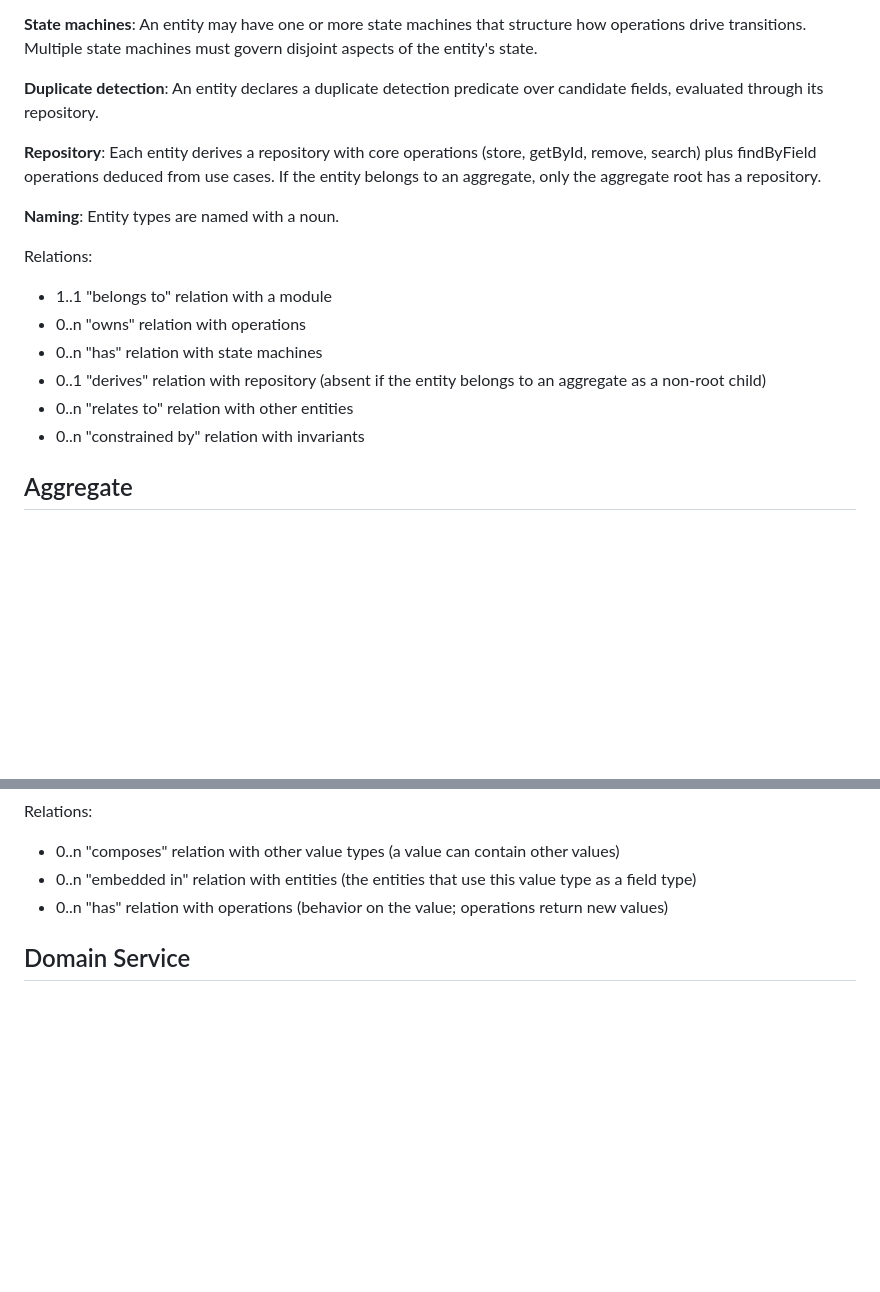
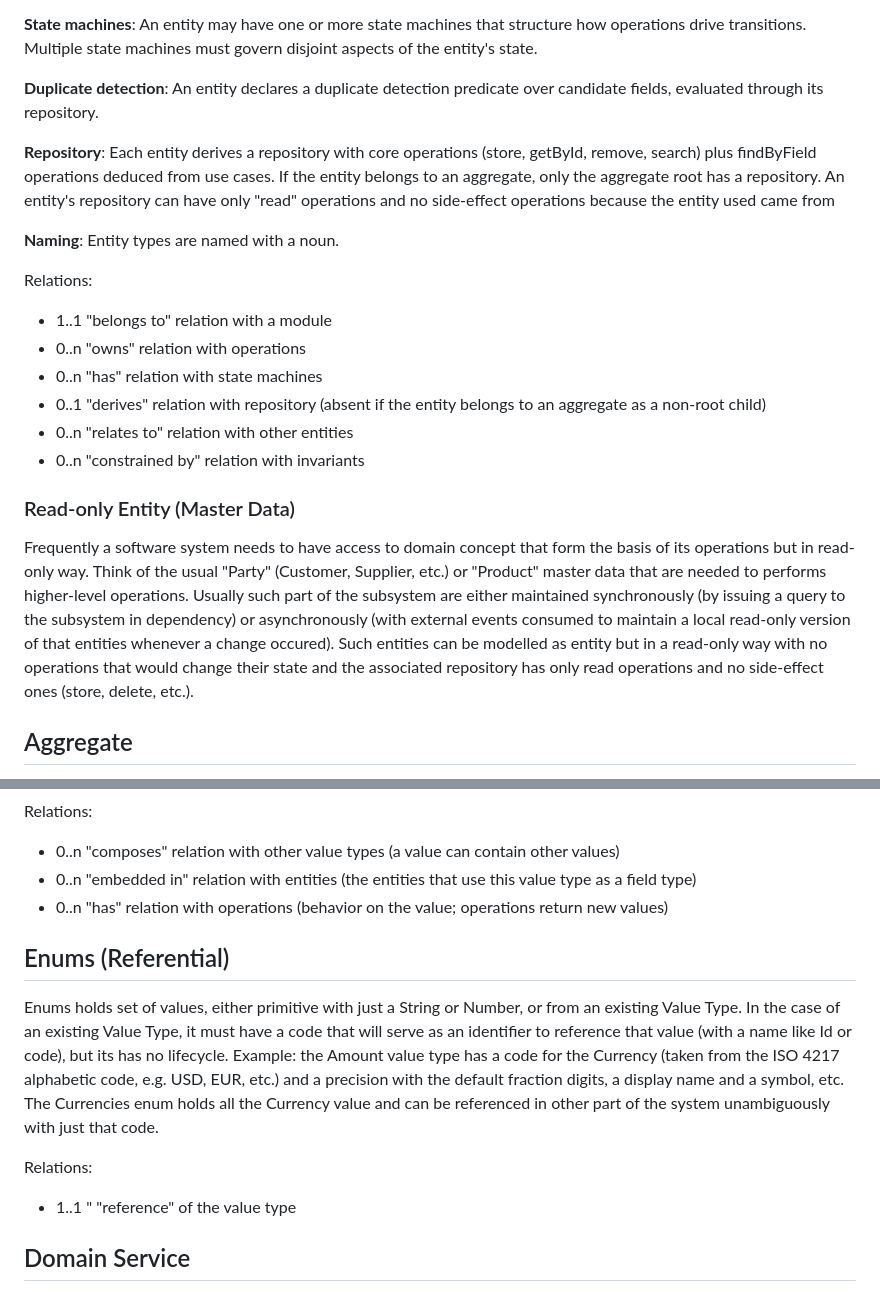
Before and after one commit to specy-ai/skills, a Markdown page: src/metamodels/DOMAIN-METAMODEL.md, 2 parts joined by grey strips. Drawn GitHub-style; blank space fills up the shorter version.

Commit message:
Add enums and read-only entity sections

```diff
--- a/src/metamodels/DOMAIN-METAMODEL.md
+++ b/src/metamodels/DOMAIN-METAMODEL.md
@@ -288,7 +288,7 @@ A domain concept with a fixed identity and a lifecycle. An entity changes throug
 
 **Duplicate detection**: An entity declares a duplicate detection predicate over candidate fields, evaluated through its repository.
 
-**Repository**: Each entity derives a repository with core operations (store, getById, remove, search) plus findByField operations deduced from use cases. If the entity belongs to an aggregate, only the aggregate root has a repository.
+**Repository**: Each entity derives a repository with core operations (store, getById, remove, search) plus findByField operations deduced from use cases. If the entity belongs to an aggregate, only the aggregate root has a repository. An entity's repository can have only "read" operations and no side-effect operations because the entity used came from
 
 **Naming**: Entity types are named with a noun.
 
@@ -299,6 +299,10 @@ Relations:
 - 0..1 "derives" relation with repository (absent if the entity belongs to an aggregate as a non-root child)
 - 0..n "relates to" relation with other entities
 - 0..n "constrained by" relation with invariants
+
+### Read-only Entity (Master Data)
+
+Frequently a software system needs to have access to domain concept that form the basis of its operations but in read-only way. Think of the usual "Party" (Customer, Supplier, etc.) or "Product" master data that are needed to performs higher-level operations. Usually such part of the subsystem are either maintained synchronously (by issuing a query to the subsystem in dependency) or asynchronously (with external events consumed to maintain a local read-only version of that entities whenever a change occured). Such entities can be modelled as entity but in a read-only way with no operations that would change their state and the associated repository has only read operations and no side-effect ones (store, delete, etc.).
 
 ## Aggregate
 
@@ -451,6 +455,12 @@ Relations:
 - 0..n "embedded in" relation with entities (the entities that use this value type as a field type)
 - 0..n "has" relation with operations (behavior on the value; operations return new values)
 
+## Enums (Referential)
+
+Enums holds set of values, either primitive with just a String or Number, or from an existing Value Type. In the case of an existing Value Type, it must have a code that will serve as an identifier to reference that value (with a name like Id or code), but its has no lifecycle. Example: the Amount value type has a code for the Currency (taken from the ISO 4217 alphabetic code, e.g. USD, EUR, etc.) and a precision with the default fraction digits, a display name and a symbol, etc. The Currencies enum holds all the Currency value and can be referenced in other part of the system unambiguously with just that code.
+
+Relations:
+- 1..1 " "reference" of the value type
 
 ## Domain Service
 
```
